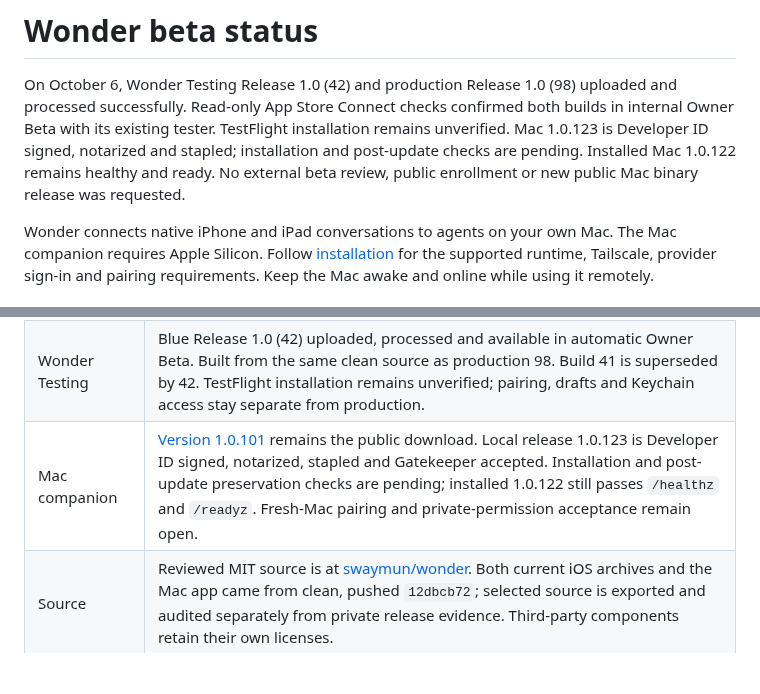
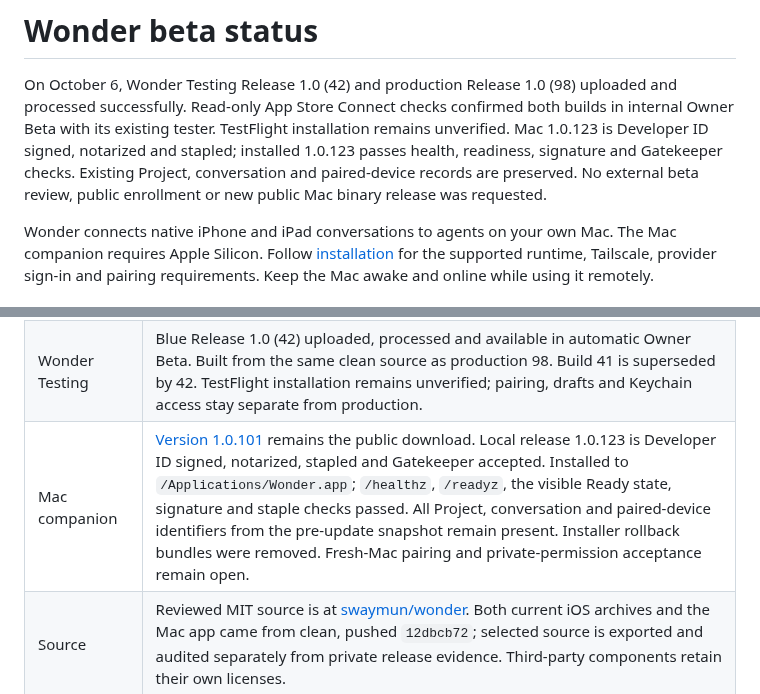
Before and after one commit to swaymun/wonder, a Markdown page: BETA_STATUS.md, 2 parts joined by grey strips. Rendered like a GitHub page; blank space fills up the shorter version.

Commit message:
Record verified Mac 1.0.123 installation

```diff
--- a/BETA_STATUS.md
+++ b/BETA_STATUS.md
@@ -4,8 +4,8 @@ On October 6, Wonder Testing Release 1.0 (42) and production Release 1.0 (98)
 uploaded and processed successfully. Read-only App Store Connect checks confirmed
 both builds in internal Owner Beta with its existing tester. TestFlight installation
 remains unverified. Mac 1.0.123 is Developer ID signed, notarized and stapled;
-installation and post-update checks are pending. Installed Mac 1.0.122 remains
-healthy and ready. No external beta review, public enrollment or new public Mac
+installed 1.0.123 passes health, readiness, signature and Gatekeeper checks.
+Existing Project, conversation and paired-device records are preserved. No external beta review, public enrollment or new public Mac
 binary release was requested.
 
 Wonder connects native iPhone and iPad conversations to agents on your own Mac.
@@ -19,7 +19,7 @@ Keep the Mac awake and online while using it remotely.
 | --- | --- |
 | iPhone and iPad | Production Release 1.0 (98) uploaded, processed and in internal Owner Beta with its existing tester. External state is Ready for Beta Submission; no review submitted. Built from clean, pushed source (`12dbcb72`) with Diagnostics fixtures absent from the exported binary. TestFlight installation remains unverified. |
 | Wonder Testing | Blue Release 1.0 (42) uploaded, processed and available in automatic Owner Beta. Built from the same clean source as production 98. Build 41 is superseded by 42. TestFlight installation remains unverified; pairing, drafts and Keychain access stay separate from production. |
-| Mac companion | [Version 1.0.101](https://github.com/swaymun/wonder/releases/tag/mac-v1.0.101-beta.1) remains the public download. Local release 1.0.123 is Developer ID signed, notarized, stapled and Gatekeeper accepted. Installation and post-update preservation checks are pending; installed 1.0.122 still passes `/healthz` and `/readyz`. Fresh-Mac pairing and private-permission acceptance remain open. |
+| Mac companion | [Version 1.0.101](https://github.com/swaymun/wonder/releases/tag/mac-v1.0.101-beta.1) remains the public download. Local release 1.0.123 is Developer ID signed, notarized, stapled and Gatekeeper accepted. Installed to `/Applications/Wonder.app`; `/healthz`, `/readyz`, the visible Ready state, signature and staple checks passed. All Project, conversation and paired-device identifiers from the pre-update snapshot remain present. Installer rollback bundles were removed. Fresh-Mac pairing and private-permission acceptance remain open. |
 | Source | Reviewed MIT source is at [swaymun/wonder](https://github.com/swaymun/wonder). Both current iOS archives and the Mac app came from clean, pushed `12dbcb72`; selected source is exported and audited separately from private release evidence. Third-party components retain their own licenses. |
 
 Testing 42, production 98 and Mac 1.0.123 add automatic takeover of idle Claude
```
